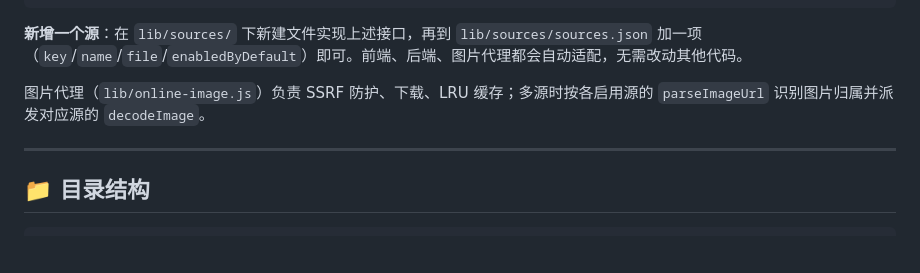
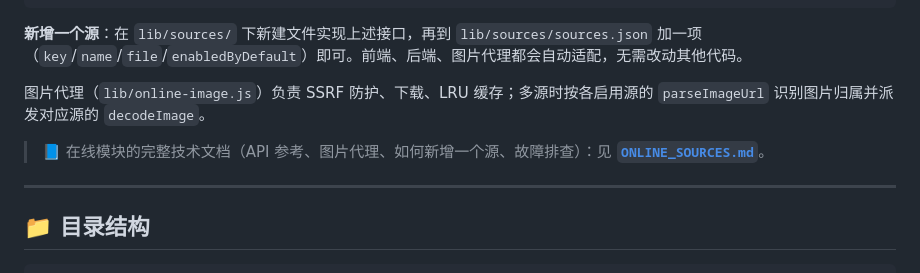
Before and after one commit to youjin-a-lihua/comic-reader, a Markdown page: README.md, the part around the change. GitHub-like rendering; blank space fills up the shorter version.

Commit message:
docs: 新增在线模块技术文档 ONLINE_SOURCES.md 并在 README 链接

```diff
--- a/README.md
+++ b/README.md
@@ -100,6 +100,8 @@ module.exports = {
 
 图片代理（`lib/online-image.js`）负责 SSRF 防护、下载、LRU 缓存；多源时按各启用源的 `parseImageUrl` 识别图片归属并派发对应源的 `decodeImage`。
 
+> 📘 在线模块的完整技术文档（API 参考、图片代理、如何新增一个源、故障排查）：见 **[`ONLINE_SOURCES.md`](./ONLINE_SOURCES.md)**。
+
 ---
 
 ## 📁 目录结构
```
Also changed, not shown: ONLINE_SOURCES.md (added, +335 -0 lines).
